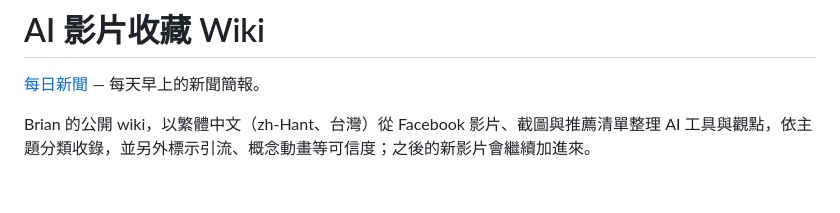
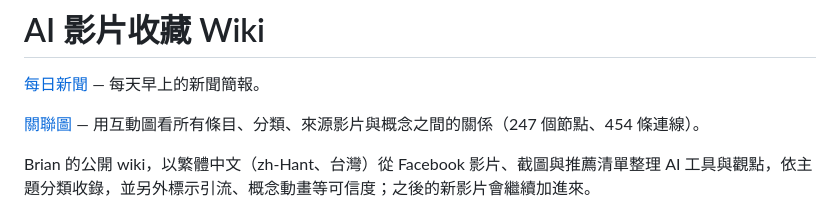
Before and after one commit to ChuangMin/brian-ai-wiki, a Markdown page: README.md, the part around the change. Rendered like a GitHub page; blank space fills up the shorter version.

```diff
--- a/README.md
+++ b/README.md
@@ -1,6 +1,8 @@
 # AI 影片收藏 Wiki
 
 [每日新聞](news/index.md) — 每天早上的新聞簡報。
+
+[關聯圖](graph/index.html) — 用互動圖看所有條目、分類、來源影片與概念之間的關係（247 個節點、454 條連線）。
 
 Brian 的公開 wiki，以繁體中文（zh-Hant、台灣）從 Facebook 影片、截圖與推薦清單整理 AI 工具與觀點，依主題分類收錄，並另外標示引流、概念動畫等可信度；之後的新影片會繼續加進來。
 
```
Also changed, not shown: graph/README.md (added, +26 -0 lines), graph/screenshot.png (added), 2 other files.
